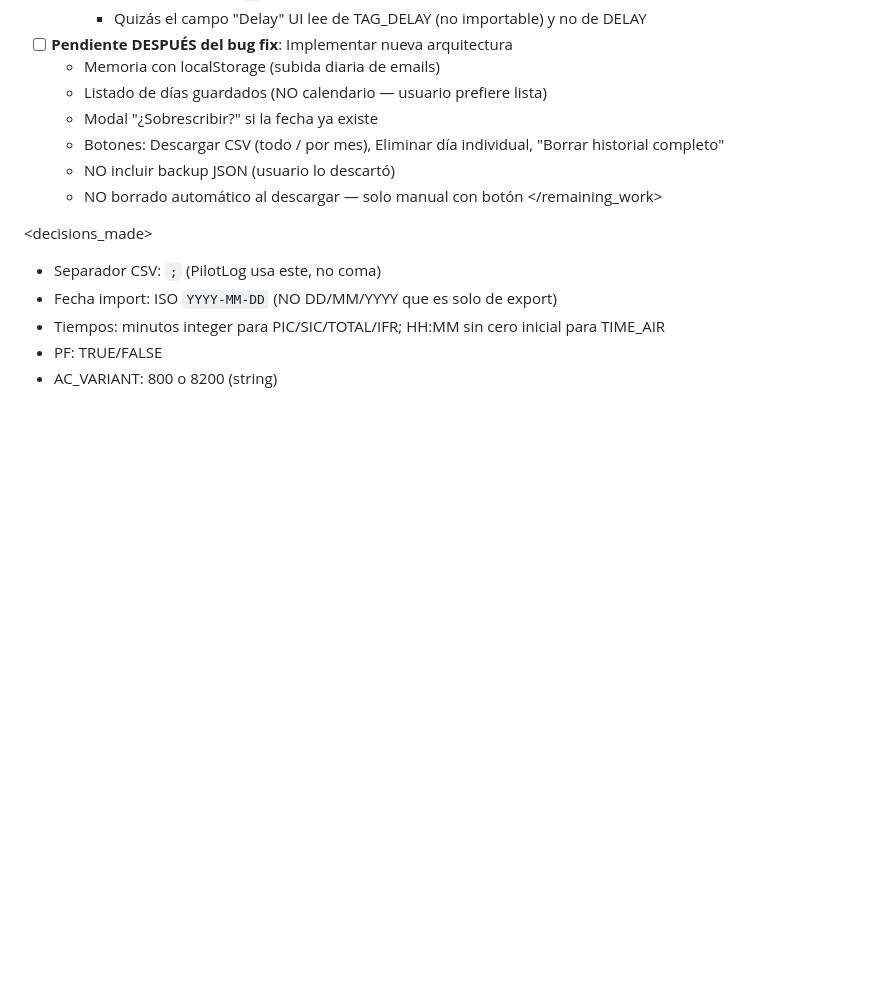
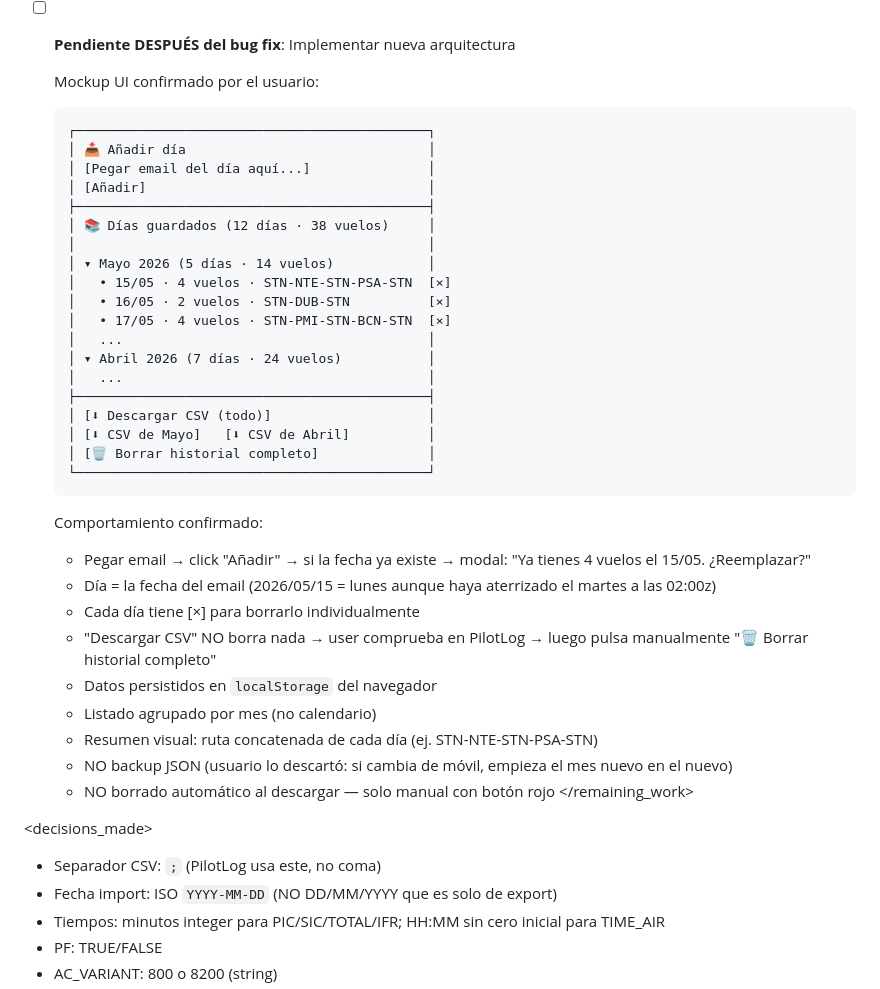
Before and after one commit to californiakid91/EASYLOG, a Markdown page: .continue-here.md, the part around the change. Drawn GitHub-style; blank space fills up the shorter version.

Commit message:
wip: preserve full UI mockup for new architecture in handoff
Co-Authored-By: Claude Opus 4.7 <noreply@anthropic.com>

````diff
--- a/.continue-here.md
+++ b/.continue-here.md
@@ -47,12 +47,40 @@ está generando.
     * El valor numérico `93` siendo rechazado por algún otro motivo
     * Quizás el campo "Delay" UI lee de TAG_DELAY (no importable) y no de DELAY
 - [ ] **Pendiente DESPUÉS del bug fix**: Implementar nueva arquitectura
-  - Memoria con localStorage (subida diaria de emails)
-  - Listado de días guardados (NO calendario — usuario prefiere lista)
-  - Modal "¿Sobrescribir?" si la fecha ya existe
-  - Botones: Descargar CSV (todo / por mes), Eliminar día individual, "Borrar historial completo"
-  - NO incluir backup JSON (usuario lo descartó)
-  - NO borrado automático al descargar — solo manual con botón
+
+  Mockup UI confirmado por el usuario:
+  ```
+  ┌─────────────────────────────────────────────┐
+  │ 📥 Añadir día                               │
+  │ [Pegar email del día aquí...]               │
+  │ [Añadir]                                    │
+  ├─────────────────────────────────────────────┤
+  │ 📚 Días guardados (12 días · 38 vuelos)     │
+  │                                             │
+  │ ▾ Mayo 2026 (5 días · 14 vuelos)            │
+  │   • 15/05 · 4 vuelos · STN-NTE-STN-PSA-STN  [×]
+  │   • 16/05 · 2 vuelos · STN-DUB-STN          [×]
+  │   • 17/05 · 4 vuelos · STN-PMI-STN-BCN-STN  [×]
+  │   ...                                       │
+  │ ▾ Abril 2026 (7 días · 24 vuelos)           │
+  │   ...                                       │
+  ├─────────────────────────────────────────────┤
+  │ [⬇ Descargar CSV (todo)]                    │
+  │ [⬇ CSV de Mayo]   [⬇ CSV de Abril]          │
+  │ [🗑 Borrar historial completo]              │
+  └─────────────────────────────────────────────┘
+  ```
+
+  Comportamiento confirmado:
+  - Pegar email → click "Añadir" → si la fecha ya existe → modal: "Ya tienes 4 vuelos el 15/05. ¿Reemplazar?"
+  - Día = la fecha del email (2026/05/15 = lunes aunque haya aterrizado el martes a las 02:00z)
+  - Cada día tiene [×] para borrarlo individualmente
+  - "Descargar CSV" NO borra nada → user comprueba en PilotLog → luego pulsa manualmente "🗑 Borrar historial completo"
+  - Datos persistidos en `localStorage` del navegador
+  - Listado agrupado por mes (no calendario)
+  - Resumen visual: ruta concatenada de cada día (ej. STN-NTE-STN-PSA-STN)
+  - NO backup JSON (usuario lo descartó: si cambia de móvil, empieza el mes nuevo en el nuevo)
+  - NO borrado automático al descargar — solo manual con botón rojo
 </remaining_work>
 
 <decisions_made>
````
